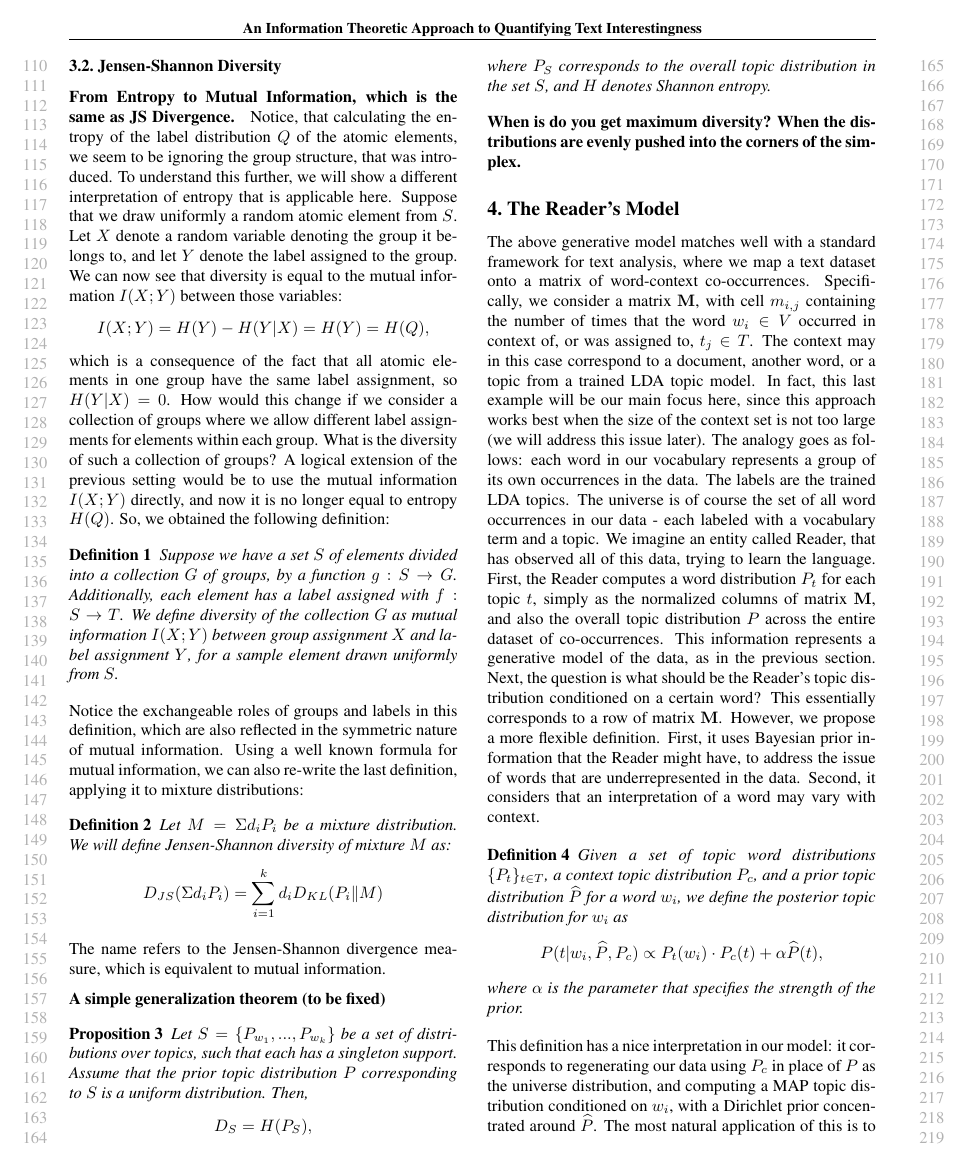
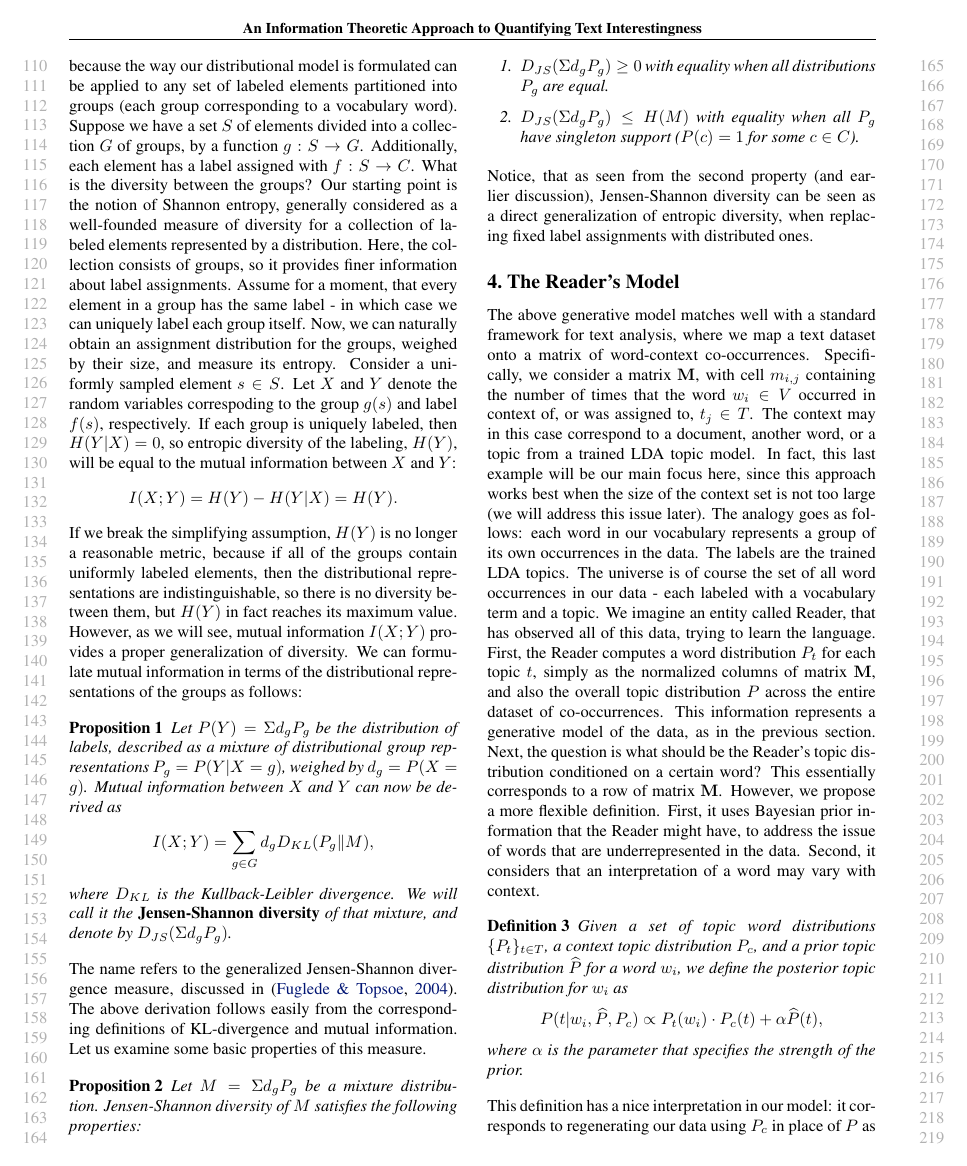
Before and after one commit to khashayar0213/interestingness-tech2014, a LaTeX paper (interestingness-icml2015/icml2015.tex, which reads interestingness-icml2015/information-diversity.tex): page 2 of 7. Compiled offline with pdfLaTeX.

Commit message:
information-diversity

```diff
--- a/interestingness-icml2015/information-diversity.tex
+++ b/interestingness-icml2015/information-diversity.tex
@@ -17,88 +33,65 @@ in the text snippet.
 
 \subsection{Jensen-Shannon Diversity}
 \label{sec:jensen-shannon-divergence}
-{\bf From Entropy to Mutual Information, which is the same as JS
-  Divergence. }
-Notice, that calculating the entropy of the label
-distribution $Q$ of the atomic elements, we seem to be ignoring the
-group structure, that was introduced. To understand this further, we
-will show a different interpretation of entropy that is applicable
-here. Suppose that we draw uniformly a random atomic element from
-$S$. Let $X$ denote a random variable denoting the group it belongs
-to, and let $Y$ denote the label assigned to the group. We can now
-see that diversity is equal to the mutual information $I(X;Y)$ between
-those variables:
-\[I(X;Y)=H(Y)-H(Y|X) = H(Y)=H(Q),\]
-which is a consequence of the fact that all atomic elements in one
-group have the same label assignment, so $H(Y|X)=0$. How would this change if we consider a collection of
-groups where we allow different label assignments for elements within
-each group. What is the diversity of such a collection of groups? A
-logical extension of the previous setting would be to use the mutual
-information $I(X;Y)$ directly, and now it is no longer equal to entropy
-$H(Q)$. So, we obtained the following definition:
-
-\bed\label{mutual}
-Suppose we have a set $S$ of elements divided into a collection $G$ of
-groups, by a function $g:S\rightarrow G$. Additionally, each element
-has a label assigned with $f:S\rightarrow T$. We define diversity
-of the collection $G$ as
-mutual information $I(X;Y)$ between group assignment $X$ and label
-assignment $Y$, for
-a sample element drawn uniformly from $S$.
-\eed
-Notice the exchangeable roles of groups and labels in this
-definition, which are also reflected in the symmetric nature of mutual
-information. Using a well known formula for mutual information, we
-can also re-write the last definition, applying it to mixture
-distributions:
-\bed\label{mixture}
-Let $M=\Sigma d_i P_i$ be a mixture distribution. We will define
-Jensen-Shannon diversity of mixture $M$ as:
-\[D_{JS}(\Sigma d_iP_i) = \sum_{i=1}^k d_i D_{KL}(P_i\|M)\]
-\eed
-The name refers to the Jensen-Shannon divergence measure, which
-is equivalent to mutual information.
-
-{\bf A simple generalization theorem (to be fixed)}
-\bep\label{entropy}
-Let $S=\{P_{w_1},...,P_{w_k}\}$ be a set of distributions over topics,
-such that each has a singleton support. Assume that the prior
-topic distribution $P$ corresponding to $S$ is a uniform
-distribution. Then,
-\[D_S=H(P_S),\]
-where $P_S$ corresponds to the overall topic distribution in the set
-$S$, and $H$ denotes Shannon entropy.
+We pose the following question: what is the right model of diversity
+in text, with respect to the above framework? Notice, however, that we
+need not restrict ourselves to text, because the way our
+distributional model is formulated can be applied to any set of
+labeled elements partitioned into groups (each group corresponding to
+a vocabulary word). Suppose we have a set $S$ of elements divided into
+a collection $G$ of groups, by a function $g:S\rightarrow
+G$. Additionally, each element has a label assigned with
+$f:S\rightarrow C$. What is the diversity between the groups? Our
+starting point is the notion of Shannon
+entropy, generally considered as a well-founded measure of diversity
+for a collection of labeled elements represented by a
+distribution. Here, the collection consists of groups, so it provides
+finer information about label assignments. Assume for a moment, that
+every element in a group has the same label - in which case we can
+uniquely label each group itself. Now, we can naturally obtain an
+assignment distribution for the groups, weighed by their size, and
+measure its entropy. Consider a uniformly sampled element $s\in
+S$. Let $X$ and $Y$ denote the random variables correspoding to the
+group $g(s)$ and label $f(s)$, respectively. If each group is uniquely
+labeled, then $H(Y|X)=0$, so entropic diversity of the
+labeling, $H(Y)$, will be equal to the mutual information between $X$
+and $Y$:
+\[I(X;Y) = H(Y) - H(Y|X) =H(Y).\]
+If we break the simplifying assumption, $H(Y)$ is no longer a
+reasonable metric, because if all of the groups contain uniformly
+labeled elements, then the distributional representations are
+indistinguishable, so there is no diversity between them, but $H(Y)$
+in fact reaches its maximum value. However, as we will see, mutual
+information $I(X;Y)$ provides a proper generalization of diversity. We
+can formulate mutual information in terms of the distributional
+representations of the groups as follows:
+\bep\label{mixture}
+Let $P(Y)=\Sigma d_g P_g$ be the distribution of labels,
+described as a mixture of distributional group representations
+$P_g=P(Y|X=g)$, weighed by $d_g=P(X=g)$. Mutual information between
+$X$ and $Y$ can now be derived as
+\[ I(X;Y)= \sum_{g\in G} d_g D_{KL}(P_g\|M),\]
+where $D_{KL}$ is the Kullback-Leibler divergence.
+We will call it the {\bf Jensen-Shannon diversity} of that
+mixture, and denote by $D_{JS}(\Sigma d_gP_g)$.
 \eep
 
-{\bf When is do you get maximum diversity? When the distributions are
-  evenly pushed into the corners of the simplex.}
+The name refers to the generalized Jensen-Shannon divergence measure,
+discussed in \cite{FugledeTopsoe}. The above derivation follows easily
+from the corresponding definitions of KL-divergence and mutual
+information. Let us examine some basic properties of this measure.
 
-% Given a distributional representation over a vocabulary $V$ and context $C$ with $P_w$ giving a probability distribution of a
-% word $w$ over the context $C$, we can measure information diversity for a text snippet $W=\{w_1,...,w_k\}$ and its
-% distributional representation $\cP_{W}=\{P_{w_1},...,P_{w_k}\}$ as follows:
-% \bed\label{importance}
-% Given a distribution $P_w$, its {\sl importance} with respect to a
-% prior distribution $P$ is defined as $D_w = D_{KL}(P_w\|P)$ where $D_{KL}(\|)$ denotes the
-% {\sl Kullback-Leibler} Divergence.
-% \eed
-% \bed\label{mixture}
-% Given a set of distributions $\cP_{W}=\{P_{w_1},...,P_{w_k}\}$ and a
-% prior $P$, we
-% define a mixture distribution $P_W=\sum_{i=1}^k d_{w_i} P_{w_i}$ where $d_{w_i}=\frac{D_{w_i}}{\sum D_{w_j}}$ are the normalized
-% importances.
-% \eed
-% Essentially, $P_W$ is the weighted average of the set $\cP_{W}$, where
-% the weights are chosen according to the importances. Next we
-% define the diversity measure:
-% \bed\label{diversity}
-% We define the Jensen-Shannon Information Diversity of a set of
-% distributions $\cP_W$ with respect to
-% prior $P$ as $\mbox{JSD}_P(\cP_W)=\sum_{i=1}^k d_{w_i}D_{KL}(P_{w_i}\|P_W)$
-% where $d_{w_i}$ and $P_W$ are as in the previous definition.
-% \eed
-% This definition is closely related to the
-% {\em general Jensen-Shannon Divergence}~\cite{FugledeTopsoe}. Another
-% interesting theoretical property of Jensen-Shannon Information
-% Diversity is that it can be interpreted as a generalization of Shannon
-% entropy as a population diversity measure, however we will not go
-% into this here any further.
+\bep\label{jsd-properties}
+Let $M=\Sigma d_g P_g$ be a mixture distribution. Jensen-Shannon
+diversity of $M$ satisfies the following properties:
+ \begin{enumerate}
+   \item $D_{JS}(\Sigma d_gP_g)\geq 0$ with equality when all
+     distributions $P_g$ are equal.
+   \item $D_{JS}(\Sigma d_gP_g)\leq H(M)$ with equality when all
+     $P_g$ have singleton support ($P(c)=1$ for some $c\in C$).
+ \end{enumerate}
+\eep
+Notice, that as seen from the second property (and earlier
+discussion), Jensen-Shannon diversity can be seen as a direct
+generalization of entropic diversity, when replacing fixed label
+assignments with distributed ones.
```
Also changed, not shown: interestingness-icml2015/icml2015.tex (+2 -0 lines), interestingness-icml2015/information-diversity.tex (40 more changed lines), 1 other file.
